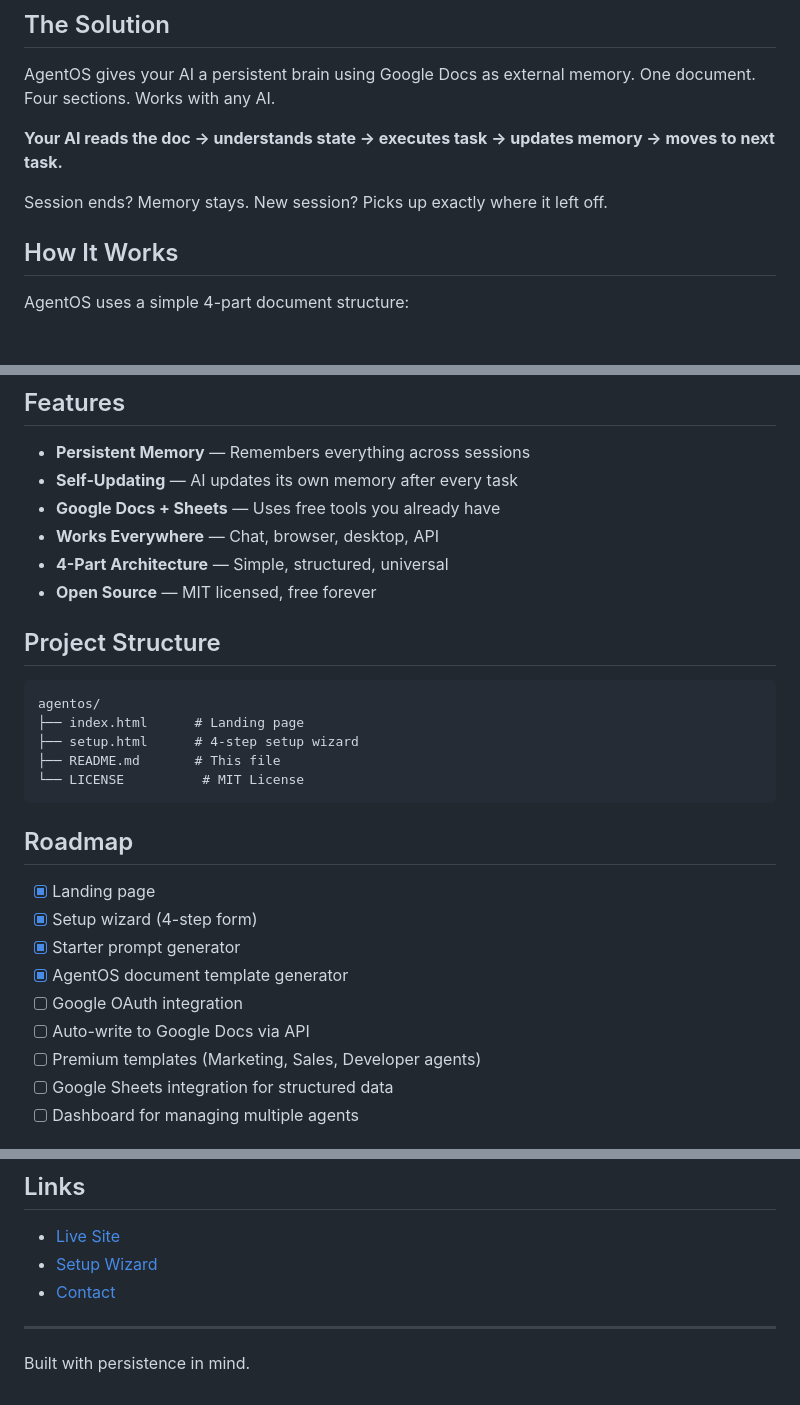
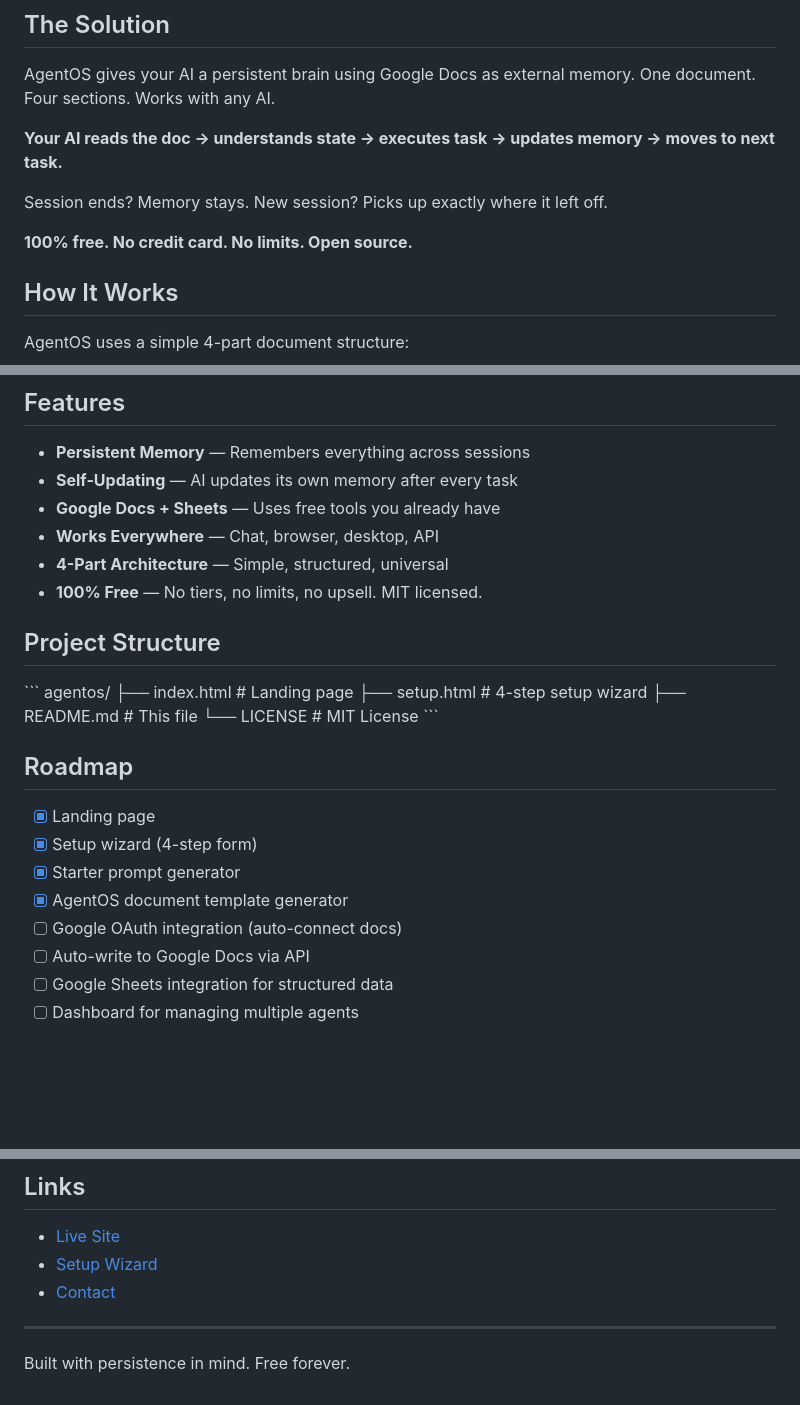
Before and after one commit to nickberger1993-ai/agentos, a Markdown page: README.md, 3 parts joined by grey strips. Drawn GitHub-style; blank space fills up the shorter version.

Commit message:
Update README - remove premium tiers, free forever

````diff
--- a/README.md
+++ b/README.md
@@ -16,6 +17,8 @@ AgentOS gives your AI a persistent brain using Google Docs as external memory. O
 **Your AI reads the doc → understands state → executes task → updates memory → moves to next task.**
 
 Session ends? Memory stays. New session? Picks up exactly where it left off.
+
+**100% free. No credit card. No limits. Open source.**
 
 ## How It Works
 
@@ -66,17 +69,17 @@ AgentOS is a BYO-LLM framework. You provide the brain, we provide the operating
 - **Google Docs + Sheets** — Uses free tools you already have
 - **Works Everywhere** — Chat, browser, desktop, API
 - **4-Part Architecture** — Simple, structured, universal
-- **Open Source** — MIT licensed, free forever
+- **100% Free** — No tiers, no limits, no upsell. MIT licensed.
 
 ## Project Structure
 
-```
+\`\`\`
 agentos/
 ├── index.html      # Landing page
 ├── setup.html      # 4-step setup wizard
 ├── README.md       # This file
 └── LICENSE          # MIT License
-```
+\`\`\`
 
 ## Roadmap
 
@@ -84,9 +87,8 @@ agentos/
 - [x] Setup wizard (4-step form)
 - [x] Starter prompt generator
 - [x] AgentOS document template generator
-- [ ] Google OAuth integration
+- [ ] Google OAuth integration (auto-connect docs)
 - [ ] Auto-write to Google Docs via API
-- [ ] Premium templates (Marketing, Sales, Developer agents)
 - [ ] Google Sheets integration for structured data
 - [ ] Dashboard for managing multiple agents
 
@@ -111,4 +113,4 @@ MIT License. See [LICENSE](LICENSE) for details.
 
 ---
 
-Built with persistence in mind.
+Built with persistence in mind. Free forever.
````
Also changed, not shown: other parts of README.md (+1 -0 lines).
